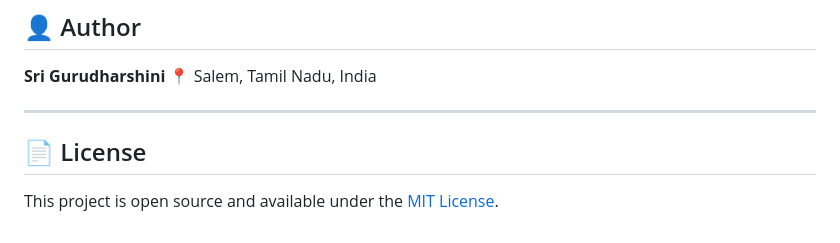
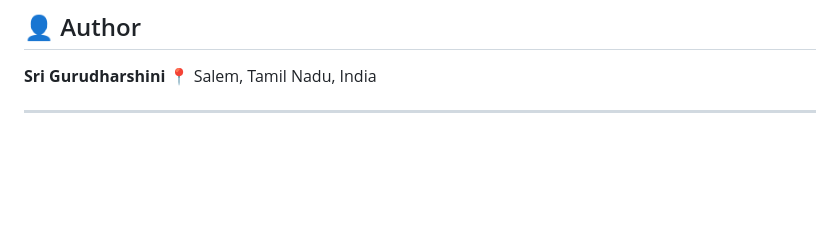
Before and after one commit to srigurudharshini123/Guru-Hospital, a Markdown page: README.md, the part around the change. Drawn GitHub-style; blank space fills up the shorter version.

Commit message:
Delete License section from README
Removed license section from README

```diff
--- a/README.md
+++ b/README.md
@@ -116,7 +116,3 @@ guru-hospital/
 📍 Salem, Tamil Nadu, India
 
 ---
-
-## 📄 License
-
-This project is open source and available under the [MIT License](LICENSE).
```
